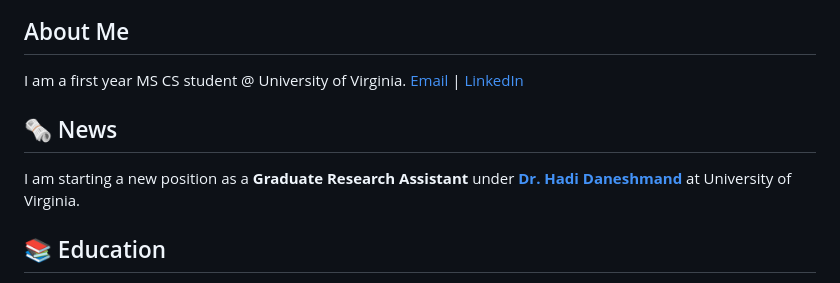
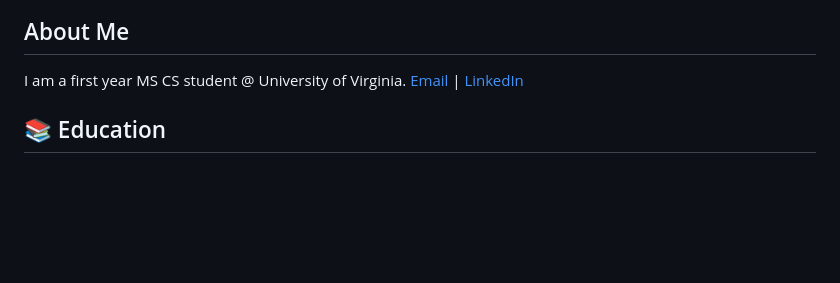
Before and after one commit to shreejeetsahay/shreejeetsahay.github.io, a Markdown page: README.md, the part around the change. Drawn GitHub-style; blank space fills up the shorter version.

```diff
--- a/README.md
+++ b/README.md
@@ -2,9 +2,6 @@
 ## About Me
 I am a first year MS CS student @ University of Virginia.
 [Email](mailto:rge9ts@virginia.edu) | [LinkedIn](https://www.linkedin.com/in/shreejeet-sahay/)
-
-## 🗞️ News
-I am starting a new position as a **Graduate Research Assistant** under [**Dr. Hadi Daneshmand**](https://hadidaneshmand.github.io/dhadi.html) at University of Virginia.
 
 ## 📚 Education
 
```
